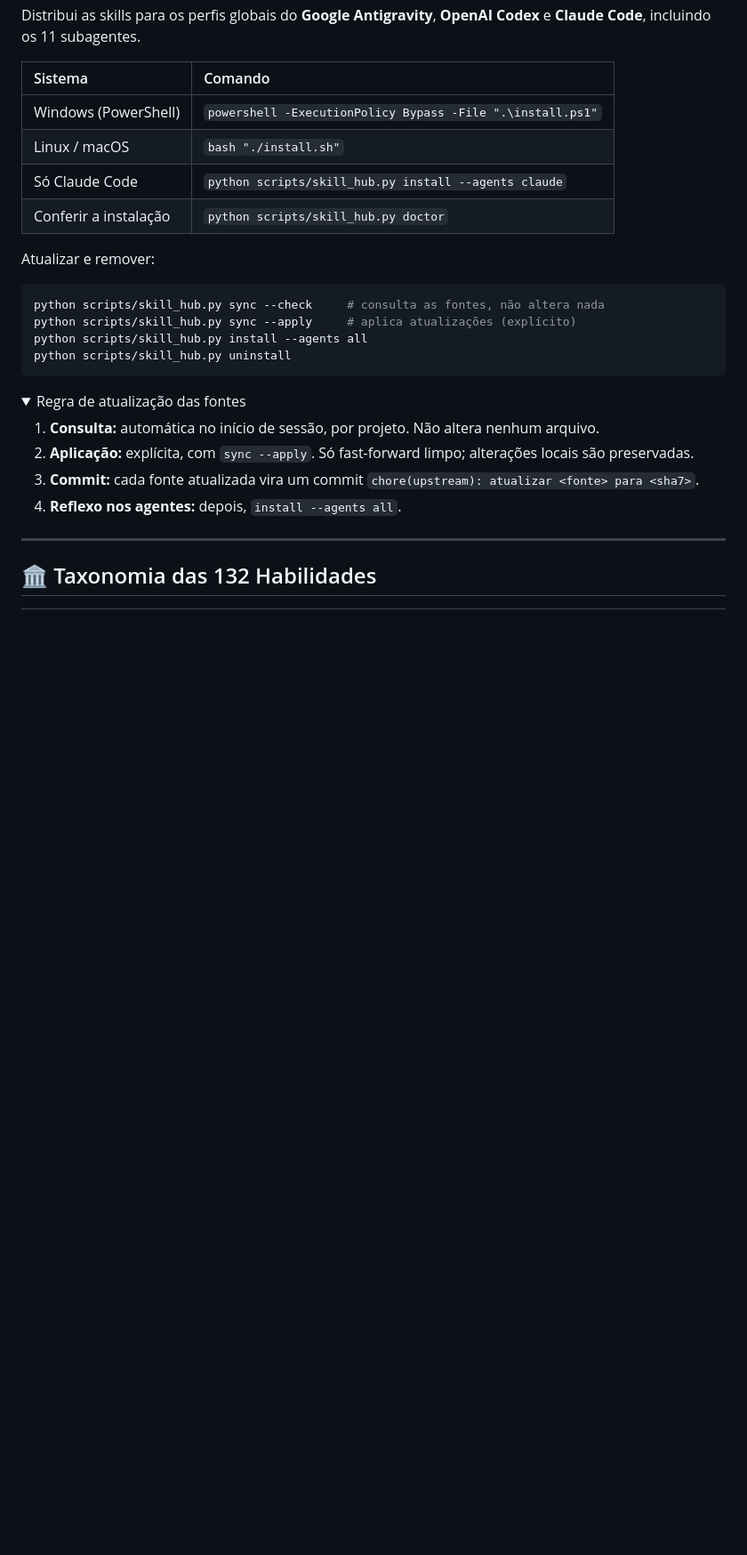
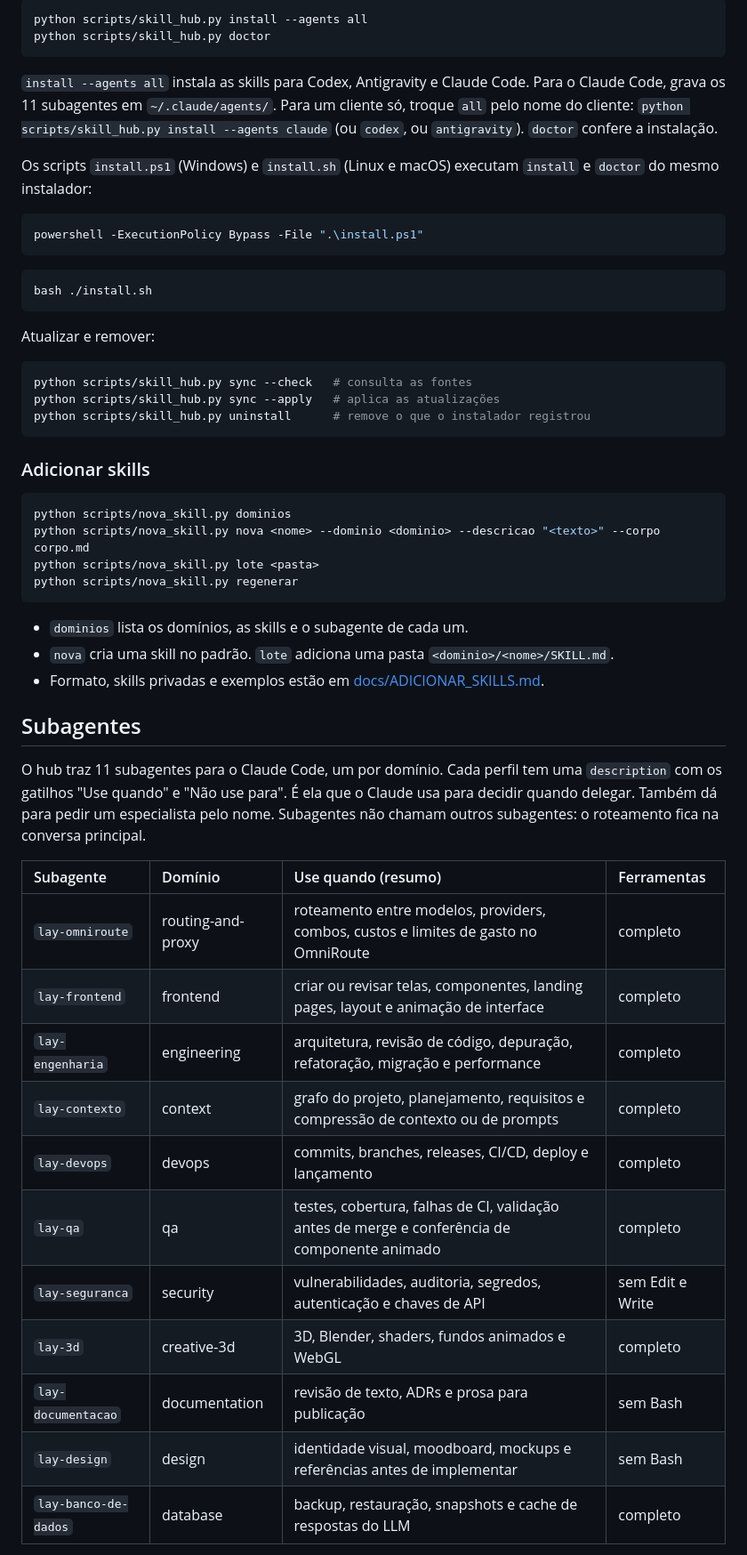
Before and after one commit to Lound-Angry-Young/LAY-Skills-Hub, a Markdown page: README.md, the part around one of its changes. Shown at 89% size. Drawn GitHub-style; folded sections open; blank space fills up the shorter version.

````diff
--- a/README.md
+++ b/README.md
@@ -200,35 +64,57 @@ Já clonou sem submódulos? Rode `git submodule update --init --recursive`.
 
-Distribui as skills para os perfis globais do **Google Antigravity**, **OpenAI Codex** e **Claude Code**, incluindo os 11 subagentes.
+```bash
+python scripts/skill_hub.py install --agents all
+python scripts/skill_hub.py doctor
+```
 
-| Sistema | Comando |
-| :--- | :--- |
-| Windows (PowerShell) | `powershell -ExecutionPolicy Bypass -File ".\install.ps1"` |
-| Linux / macOS | `bash "./install.sh"` |
-| Só Claude Code | `python scripts/skill_hub.py install --agents claude` |
-| Conferir a instalação | `python scripts/skill_hub.py doctor` |
+`install --agents all` instala as skills para Codex, Antigravity e Claude Code. Para o Claude Code, grava os 11 subagentes em `~/.claude/agents/`. Para um cliente só, troque `all` pelo nome do cliente: `python scripts/skill_hub.py install --agents claude` (ou `codex`, ou `antigravity`). `doctor` confere a instalação.
+
+Os scripts `install.ps1` (Windows) e `install.sh` (Linux e macOS) executam `install` e `doctor` do mesmo instalador:
+
+```powershell
+powershell -ExecutionPolicy Bypass -File ".\install.ps1"
+```
+
+```bash
+bash ./install.sh
+```
 
 Atualizar e remover:
 
 ```bash
-python scripts/skill_hub.py sync --check     # consulta as fontes, não altera nada
-python scripts/skill_hub.py sync --apply     # aplica atualizações (explícito)
-python scripts/skill_hub.py install --agents all
-python scripts/skill_hub.py uninstall
+python scripts/skill_hub.py sync --check   # consulta as fontes
+python scripts/skill_hub.py sync --apply   # aplica as atualizações
+python scripts/skill_hub.py uninstall      # remove o que o instalador registrou
 ```
 
-<details>
-<summary>Regra de atualização das fontes</summary>
+### Adicionar skills
 
-1. **Consulta:** automática no início de sessão, por projeto. Não altera nenhum arquivo.
-2. **Aplicação:** explícita, com `sync --apply`. Só fast-forward limpo; alterações locais são preservadas.
-3. **Commit:** cada fonte atualizada vira um commit `chore(upstream): atualizar <fonte> para <sha7>`.
-4. **Reflexo nos agentes:** depois, `install --agents all`.
+```bash
+python scripts/nova_skill.py dominios
+python scripts/nova_skill.py nova <nome> --dominio <dominio> --descricao "<texto>" --corpo corpo.md
+python scripts/nova_skill.py lote <pasta>
+python scripts/nova_skill.py regenerar
+```
 
-</details>
+- `dominios` lista os domínios, as skills e o subagente de cada um.
+- `nova` cria uma skill no padrão. `lote` adiciona uma pasta `<dominio>/<nome>/SKILL.md`.
+- Formato, skills privadas e exemplos estão em [docs/ADICIONAR_SKILLS.md](docs/ADICIONAR_SKILLS.md).
 
-</details>
+## Subagentes
 
----
+O hub traz 11 subagentes para o Claude Code, um por domínio. Cada perfil tem uma `description` com os gatilhos "Use quando" e "Não use para". É ela que o Claude usa para decidir quando delegar. Também dá para pedir um especialista pelo nome. Subagentes não chamam outros subagentes: o roteamento fica na conversa principal.
 
-## 🏛️ Taxonomia das 132 Habilidades
+| Subagente | Domínio | Use quando (resumo) | Ferramentas |
+| :--- | :--- | :--- | :--- |
+| `lay-omniroute` | routing-and-proxy | roteamento entre modelos, providers, combos, custos e limites de gasto no OmniRoute | completo |
+| `lay-frontend` | frontend | criar ou revisar telas, componentes, landing pages, layout e animação de interface | completo |
+| `lay-engenharia` | engineering | arquitetura, revisão de código, depuração, refatoração, migração e performance | completo |
+| `lay-contexto` | context | grafo do projeto, planejamento, requisitos e compressão de contexto ou de prompts | completo |
+| `lay-devops` | devops | commits, branches, releases, CI/CD, deploy e lançamento | completo |
+| `lay-qa` | qa | testes, cobertura, falhas de CI, validação antes de merge e conferência de componente animado | completo |
+| `lay-seguranca` | security | vulnerabilidades, auditoria, segredos, autenticação e chaves de API | sem Edit e Write |
+| `lay-3d` | creative-3d | 3D, Blender, shaders, fundos animados e WebGL | completo |
+| `lay-documentacao` | documentation | revisão de texto, ADRs e prosa para publicação | sem Bash |
+| `lay-design` | design | identidade visual, moodboard, mockups e referências antes de implementar | sem Bash |
+| `lay-banco-de-dados` | database | backup, restauração, snapshots e cache de respostas do LLM | completo |
 
````
Also changed, not shown: other parts of README.md (+150 -205 lines).
